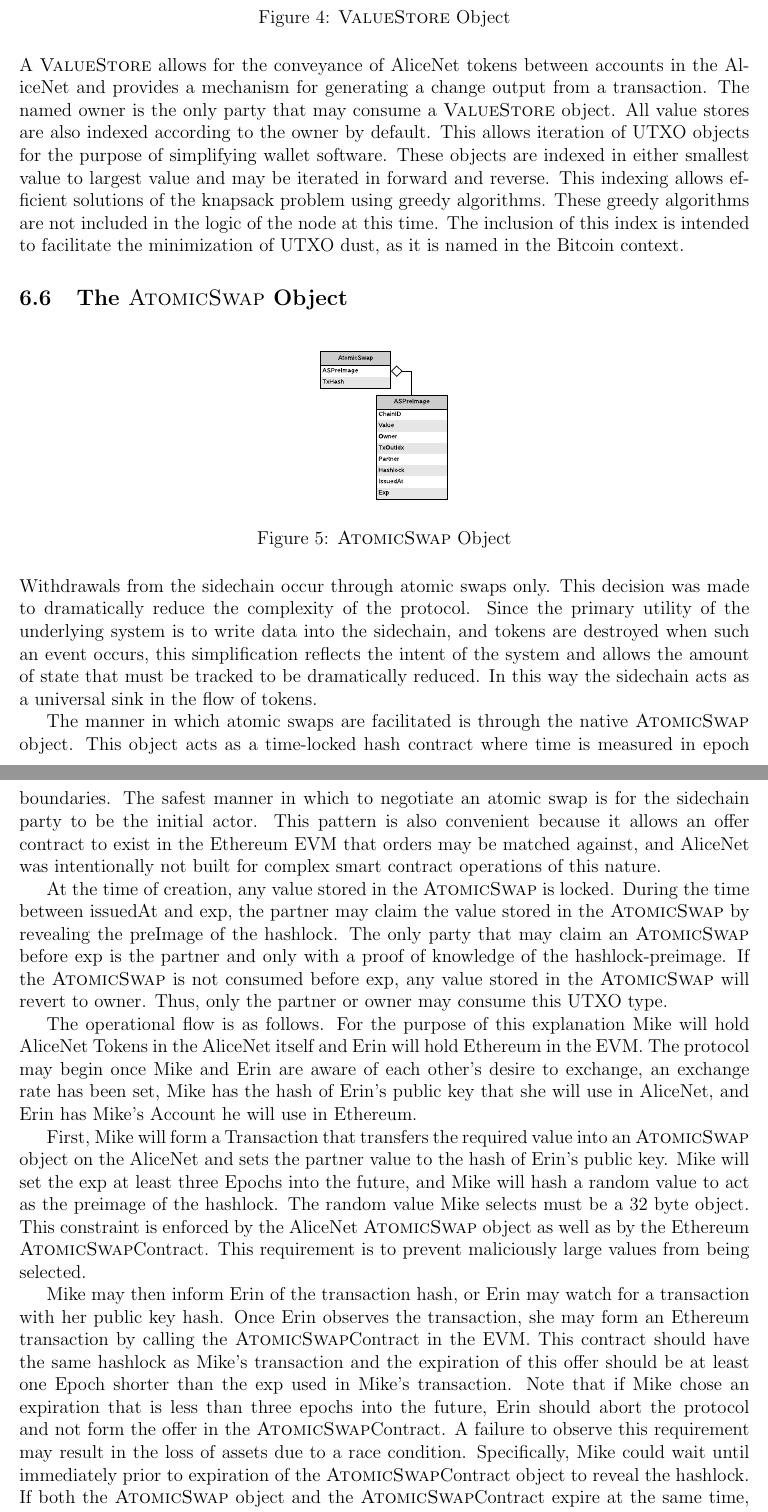
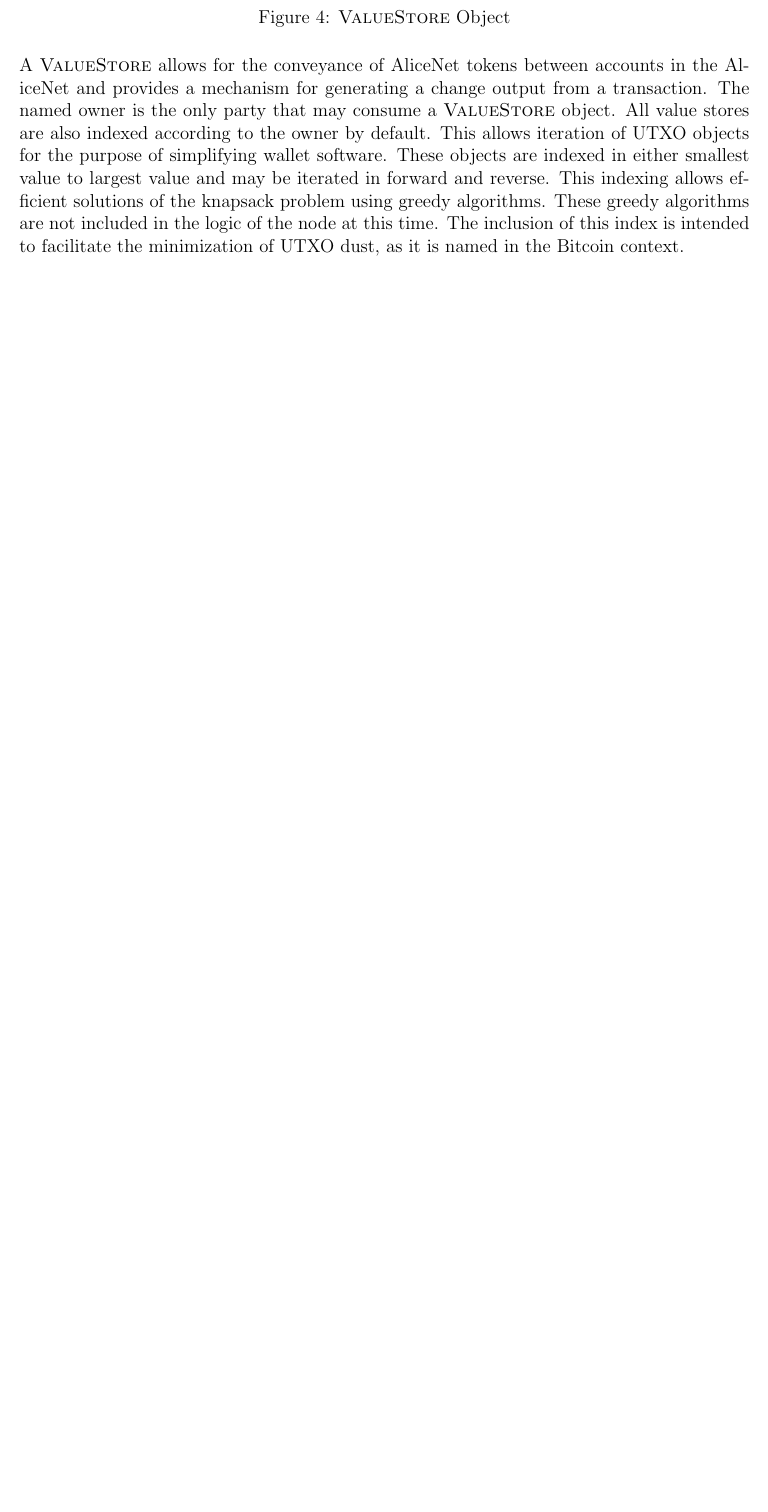
Before and after one commit to alicenet/whitepaper, a LaTeX paper (alicenet.tex, which reads figures/atomic_swap_object.tex, tex/transactions.tex): two parts of pages 13 and 14 of 84 before the commit and part of page 13 of 83 after it, the two joined at a grey line, cut so that both start at the same text, the shorter picture padded with empty space. Compiled offline with pdfLaTeX.

Commit message:
removed atomic swap tx object

```diff
--- a/figures/atomic_swap_object.tex
+++ /dev/null
@@ -1,5 +0,0 @@
-\begin{figure}[H]
-    \centering
-    \includegraphics[scale=0.5]{figures/AtomicSwap_Object.pdf}
-    \caption{\AtomicSwap{} Object}
-\end{figure}
--- a/tex/transactions.tex
+++ b/tex/transactions.tex
@@ -287,73 +287,3 @@
 of UTXO dust, as it is named in the Bitcoin context.
 
 
-\subsection{The \AtomicSwap{} Object}
-
-\input{figures/atomic_swap_object.tex}
-
-Withdrawals from the sidechain occur through atomic swaps only.
-This decision was made to dramatically reduce the complexity of the
-protocol.
-Since the primary utility of the underlying system is to write data
-into the sidechain, and tokens are destroyed when such an event occurs,
-this simplification reflects the intent of the system and allows the
-amount of state that must be tracked to be dramatically reduced.
-In this way the sidechain acts as a universal sink in the flow of
-tokens.
-
-The manner in which atomic swaps are facilitated is through the native
-\AtomicSwap{} object.
-This object acts as a time-locked hash contract where time is measured
-in epoch boundaries.
-The safest manner in which to negotiate an atomic swap is for the
-sidechain party to be the initial actor.
-This pattern is also convenient because it allows an offer contract to
-exist in the Ethereum EVM that orders may be matched against, and
-\LayerTwo{} was intentionally not built for complex smart contract
-operations of this nature.
-
-At the time of creation, any value stored in the \AtomicSwap{} is locked.
-During the time between issuedAt and exp, the partner may claim the
-value stored in the \AtomicSwap{} by revealing the preImage of the
-hashlock.
-The only party that may claim an \AtomicSwap{} before exp is the partner
-and only with a proof of knowledge of the hashlock-preimage.
-If the \AtomicSwap{} is not consumed before exp, any value stored in the
-\AtomicSwap{} will revert to owner.
-Thus, only the partner or owner may consume this UTXO type.
-
-The operational flow is as follows.
-For the purpose of this explanation Mike will hold \LayerTwo{} Tokens in
-the \LayerTwo{} itself and Erin will hold Ethereum in the EVM.
-The protocol may begin once Mike and Erin are aware of each other's
-desire to exchange, an exchange rate has been set, Mike has the hash of
-Erin's public key that she will use in \LayerTwo{}, and Erin has
-Mike's Account he will use in Ethereum.
-
-First, Mike will form a Transaction that transfers the required value
-into an \AtomicSwap{} object on the \LayerTwo{} and sets the partner value
-to the hash of Erin's public key.
-Mike will set the exp at least three Epochs into the future, and Mike
-will hash a random value to act as the preimage of the hashlock.
-The random value Mike selects must be a 32 byte object.
-This constraint is enforced by the \LayerTwo{} \AtomicSwap{} object as well
-as by the Ethereum \AtomicSwap{}Contract.
-This requirement is to prevent maliciously large values from being
-selected.
-
-Mike may then inform Erin of the transaction hash, or Erin may watch
-for a transaction with her public key hash.
-Once Erin observes the transaction, she may form an Ethereum
-transaction by calling the \AtomicSwap{}Contract in the EVM.
-This contract should have the same hashlock as Mike's transaction and
-the expiration of this offer should be at least one Epoch shorter than
-the exp used in Mike's transaction.
-Note that if Mike chose an expiration that is less than three epochs
-into the future, Erin should abort the protocol and not form the offer
-in the \AtomicSwap{}Contract.
-A failure to observe this requirement may result in the loss of assets
-due to a race condition.
-Specifically, Mike could wait until immediately prior to expiration of
-the \AtomicSwap{}Contract object to reveal the hashlock.
-If both the \AtomicSwap{} object and the \AtomicSwap{}Contract expire at the
-same time, there are no guarantees Erin would be able to submit a
```
Also changed, not shown: alicenet.pdf, figures/AtomicSwap_Object.pdf (deleted), figures/Transaction_Object_Primitive.pdf, tex/transactions.tex (22 more changed lines), 1 other file.
